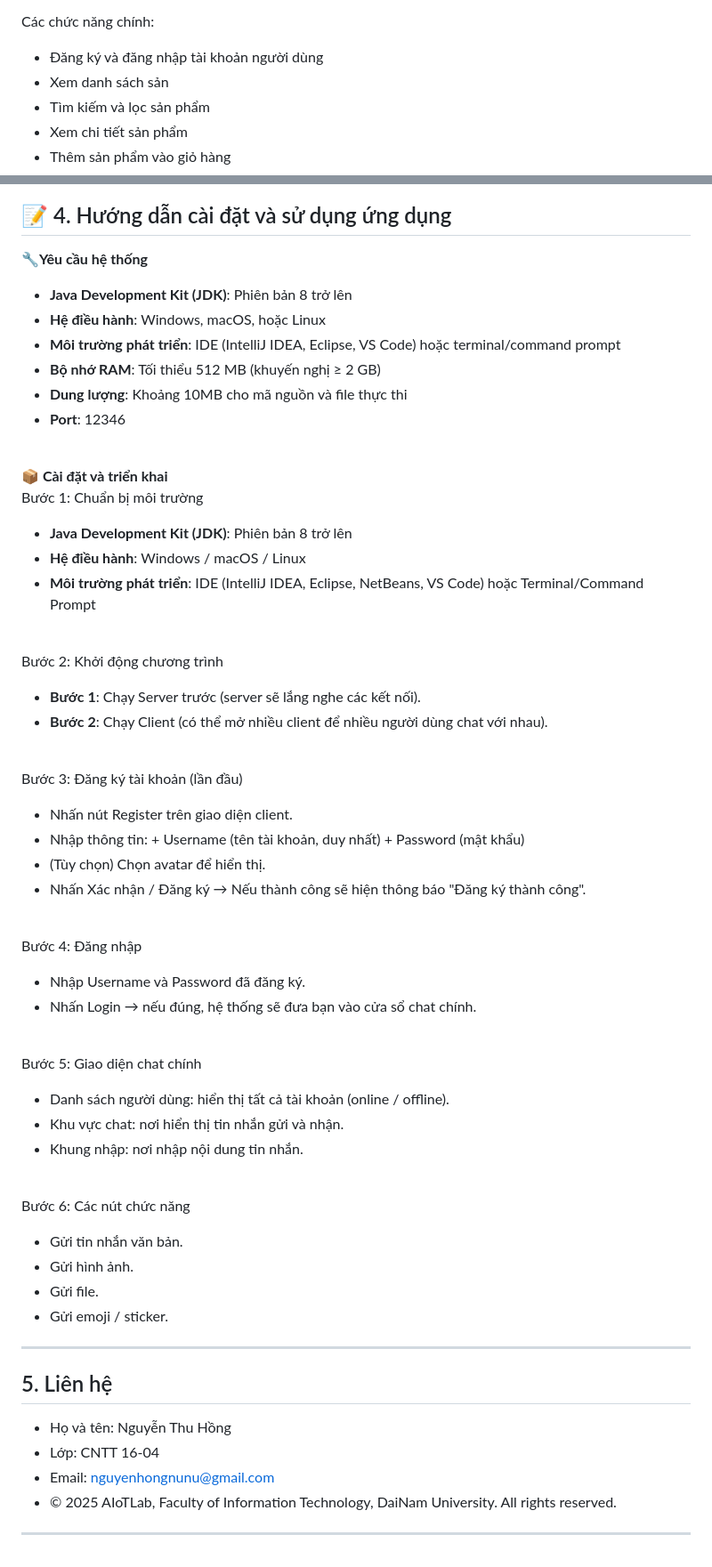
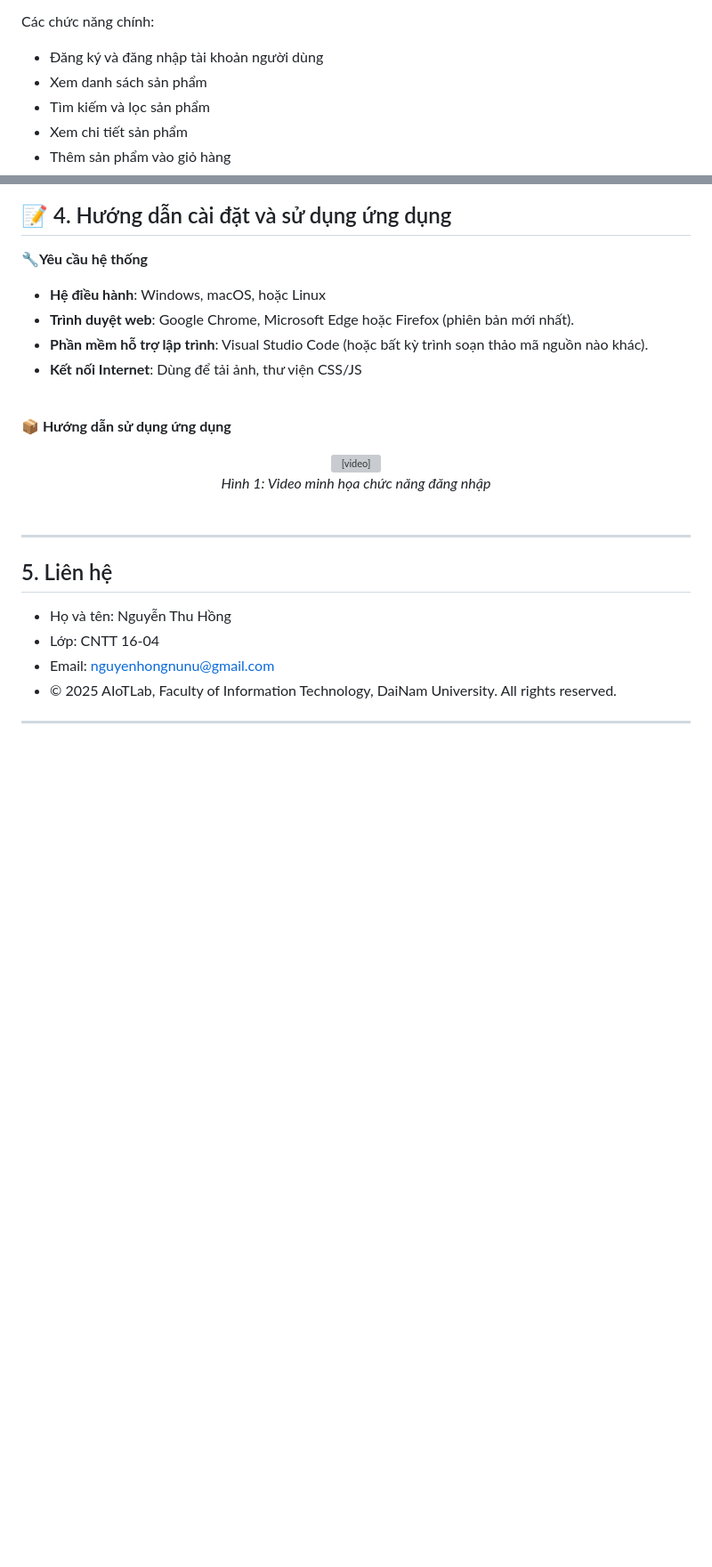
Before and after one commit to nguyenhonh2004/ChuyenDoiSo-muasamthuongmaidientu, a Markdown page: README.md, 2 parts joined by grey strips. Shown: that part at 89% size. Drawn GitHub-style; blank space fills up the shorter version; grey boxes are pictures that could not be loaded.

```diff
--- a/README.md
+++ b/README.md
@@ -31,7 +31,7 @@
  <p style="font-size: 18px; font-weight: bold;">Các chức năng chính:</p>
     <ul style="font-size: 16px; line-height: 1.6;">
         <li>Đăng ký và đăng nhập tài khoản người dùng</li>
-        <li>Xem danh sách sản </li>
+        <li>Xem danh sách sản phẩm </li>
         <li>Tìm kiếm và lọc sản phẩm</li>
         <li>Xem chi tiết sản phẩm</li>
         <li>Thêm sản phẩm vào giỏ hàng</li>
@@ -88,45 +88,20 @@
 
 ##  📝 4. Hướng dẫn cài đặt và sử dụng ứng dụng
 **🔧Yêu cầu hệ thống**
-- **Java Development Kit (JDK)**: Phiên bản 8 trở lên
 - **Hệ điều hành**: Windows, macOS, hoặc Linux
-- **Môi trường phát triển**: IDE (IntelliJ IDEA, Eclipse, VS Code) hoặc terminal/command prompt
-- **Bộ nhớ RAM**: Tối thiểu 512 MB (khuyến nghị ≥ 2 GB)
-- **Dung lượng**: Khoảng 10MB cho mã nguồn và file thực thi
-- **Port**: 12346
+- **Trình duyệt web**: Google Chrome, Microsoft Edge hoặc Firefox (phiên bản mới nhất).
+- **Phần mềm hỗ trợ lập trình**: Visual Studio Code (hoặc bất kỳ trình soạn thảo mã nguồn nào khác).
+- **Kết nối Internet**: Dùng để tải ảnh, thư viện CSS/JS
 
-<br>**📦 Cài đặt và triển khai**</br>
-<br>Bước 1: Chuẩn bị môi trường</br>
-- **Java Development Kit (JDK)**: Phiên bản 8 trở lên
-- **Hệ điều hành**: Windows / macOS / Linux
-- **Môi trường phát triển**: IDE (IntelliJ IDEA, Eclipse, NetBeans, VS Code) hoặc Terminal/Command Prompt
+<br>**📦 Hướng dẫn sử dụng ứng dụng**</br>
+<p align="center">
+    <video width="800" controls>
+        <source src="img/video/video.mp4" type="video/mp4">
+    </video><br/>
+    <i>Hình 1: Video minh họa chức năng đăng nhập</i><br/><br/>
+</p>
 
-<br>Bước 2: Khởi động chương trình</br>
-- **Bước 1**: Chạy Server trước (server sẽ lắng nghe các kết nối).
-- **Bước 2**: Chạy Client (có thể mở nhiều client để nhiều người dùng chat với nhau).
 
-<br>Bước 3: Đăng ký tài khoản (lần đầu)</br>
-- Nhấn nút Register trên giao diện client.
-- Nhập thông tin:
-        + Username (tên tài khoản, duy nhất)
-        + Password (mật khẩu)
-- (Tùy chọn) Chọn avatar để hiển thị.
-- Nhấn Xác nhận / Đăng ký → Nếu thành công sẽ hiện thông báo "Đăng ký thành công".
-
-<br>Bước 4: Đăng nhập </br>
--  Nhập Username và Password đã đăng ký.
--  Nhấn Login → nếu đúng, hệ thống sẽ đưa bạn vào cửa sổ chat chính.
-
-<br>Bước 5: Giao diện chat chính </br>
-- Danh sách người dùng: hiển thị tất cả tài khoản (online / offline).
-- Khu vực chat: nơi hiển thị tin nhắn gửi và nhận.
-- Khung nhập: nơi nhập nội dung tin nhắn.
-
-<br>Bước 6: Các nút chức năng </br>
-- Gửi tin nhắn văn bản.
-- Gửi hình ảnh.
-- Gửi file.
-- Gửi emoji / sticker.
 ---
 ## 5. Liên hệ
 - Họ và tên: Nguyễn Thu Hồng
```
Also changed, not shown: other parts of README.md (+2 -2 lines).
